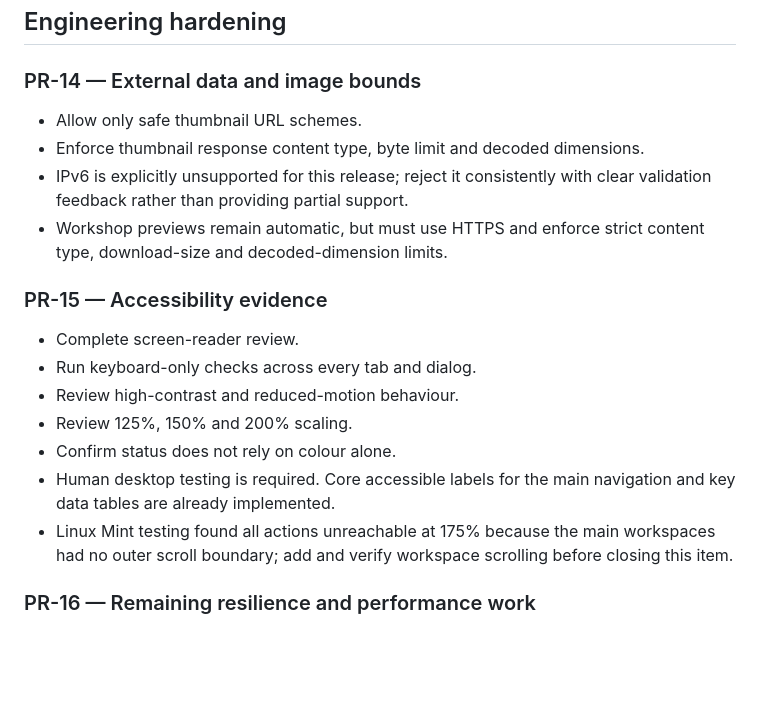
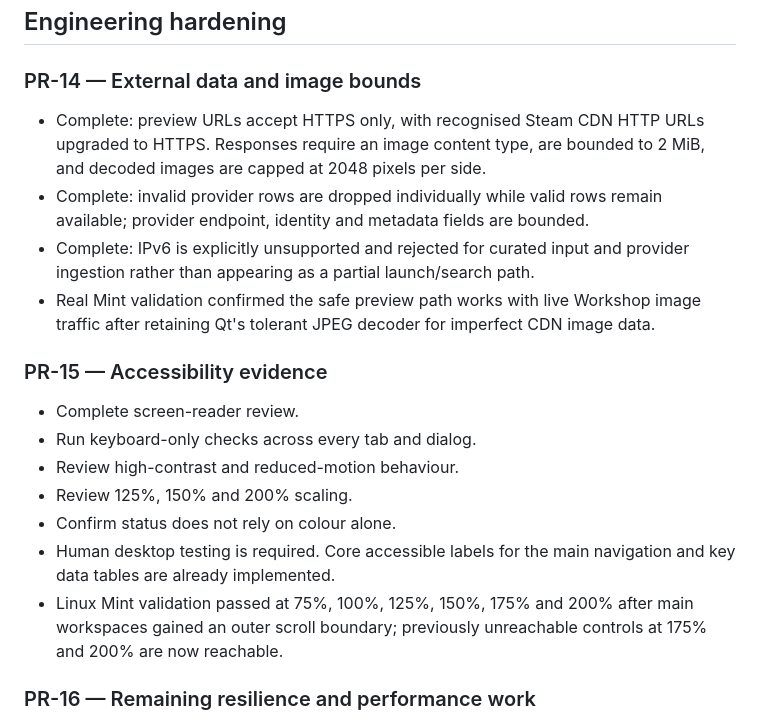
Before and after one commit to DrakonWolfDev/WolfLauncher, a Markdown page: docs/REMAINING_JOBS.md, the part around the change. GitHub-like rendering; blank space fills up the shorter version.

Commit message:
Record completed PR-14 and scaling validation

```diff
--- a/docs/REMAINING_JOBS.md
+++ b/docs/REMAINING_JOBS.md
@@ -29,12 +29,16 @@ This is a practical execution list. The authoritative ordered backlog remains
 
 ### PR-14 — External data and image bounds
 
-- Allow only safe thumbnail URL schemes.
-- Enforce thumbnail response content type, byte limit and decoded dimensions.
-- IPv6 is explicitly unsupported for this release; reject it consistently with
-  clear validation feedback rather than providing partial support.
-- Workshop previews remain automatic, but must use HTTPS and enforce strict
-  content type, download-size and decoded-dimension limits.
+- Complete: preview URLs accept HTTPS only, with recognised Steam CDN HTTP URLs
+  upgraded to HTTPS. Responses require an image content type, are bounded to
+  2 MiB, and decoded images are capped at 2048 pixels per side.
+- Complete: invalid provider rows are dropped individually while valid rows
+  remain available; provider endpoint, identity and metadata fields are bounded.
+- Complete: IPv6 is explicitly unsupported and rejected for curated input and
+  provider ingestion rather than appearing as a partial launch/search path.
+- Real Mint validation confirmed the safe preview path works with live Workshop
+  image traffic after retaining Qt's tolerant JPEG decoder for imperfect CDN
+  image data.
 
 ### PR-15 — Accessibility evidence
 
@@ -45,9 +49,9 @@ This is a practical execution list. The authoritative ordered backlog remains
 - Confirm status does not rely on colour alone.
 - Human desktop testing is required. Core accessible labels for the main
   navigation and key data tables are already implemented.
-- Linux Mint testing found all actions unreachable at 175% because the main
-  workspaces had no outer scroll boundary; add and verify workspace scrolling
-  before closing this item.
+- Linux Mint validation passed at 75%, 100%, 125%, 150%, 175% and 200% after
+  main workspaces gained an outer scroll boundary; previously unreachable
+  controls at 175% and 200% are now reachable.
 
 ### PR-16 — Remaining resilience and performance work
 
```
